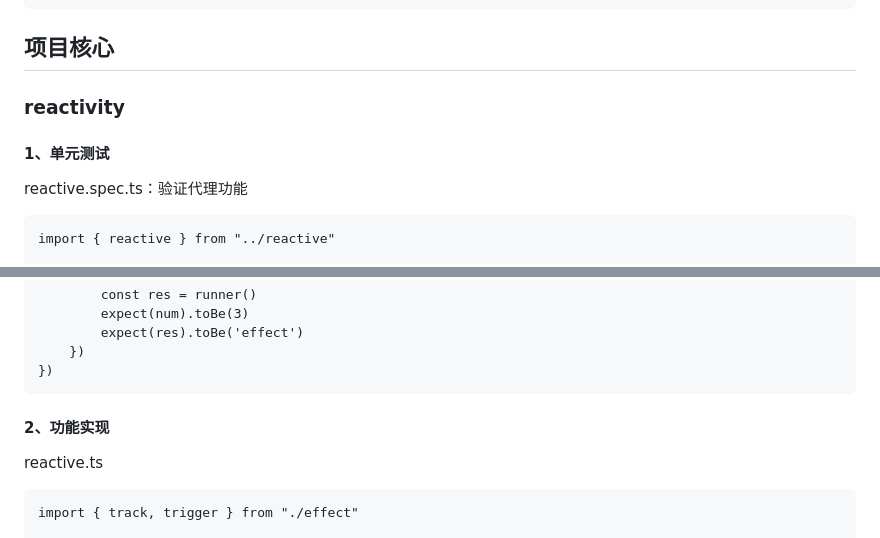
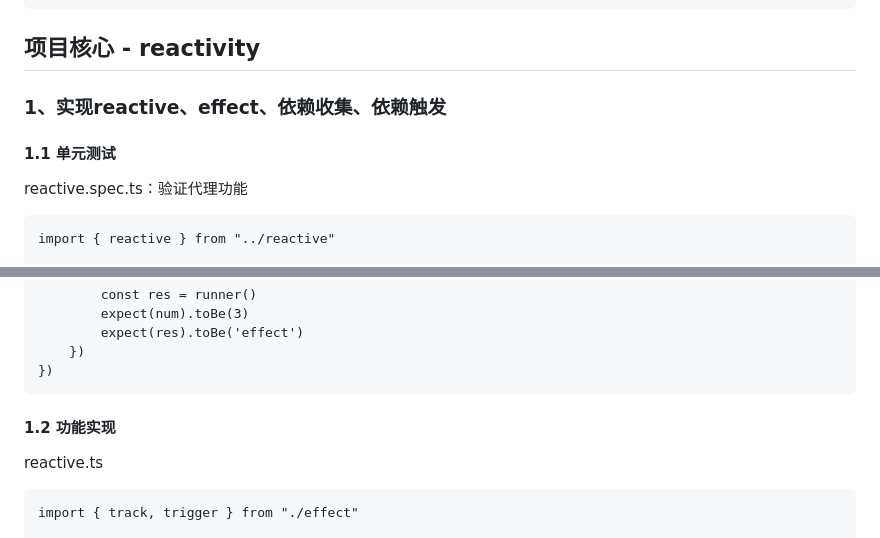
Before and after one commit to crypto-moo/simple-vue-core, a Markdown page: README.md, 2 parts joined by grey strips. Drawn GitHub-style.

````diff
--- a/README.md
+++ b/README.md
@@ -83,9 +83,9 @@ module.exports = {
 }
 ```
 
-## 项目核心
-### reactivity
-#### 1、单元测试
+## 项目核心 - reactivity
+### 1、实现reactive、effect、依赖收集、依赖触发
+#### 1.1 单元测试
 reactive.spec.ts：验证代理功能
 ```
 import { reactive } from "../reactive"
@@ -146,7 +146,7 @@ describe('effect', () => {
     })
 })
 ```
-#### 2、功能实现
+#### 1.2 功能实现
 reactive.ts
 ```
 import { track, trigger } from "./effect"
````
